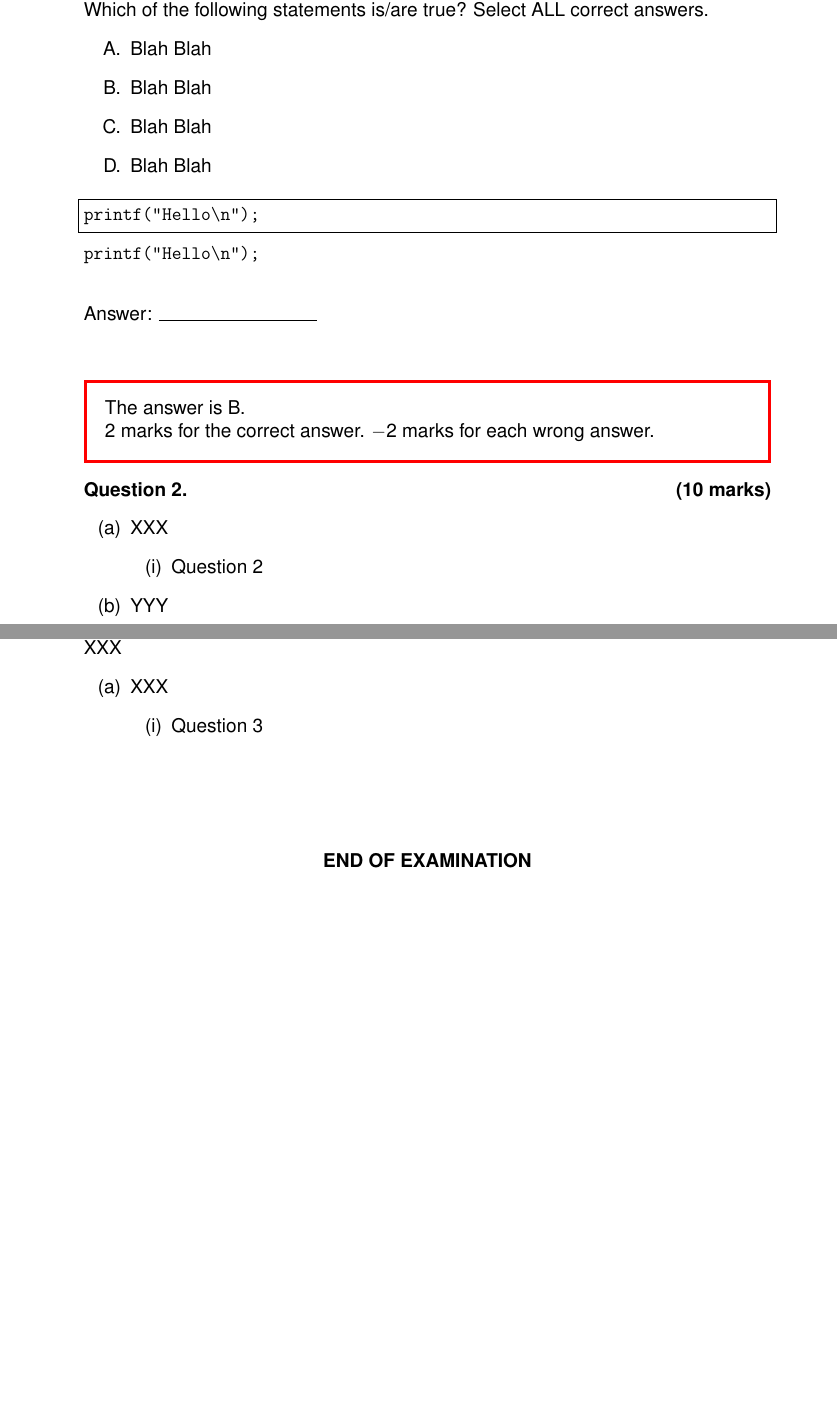
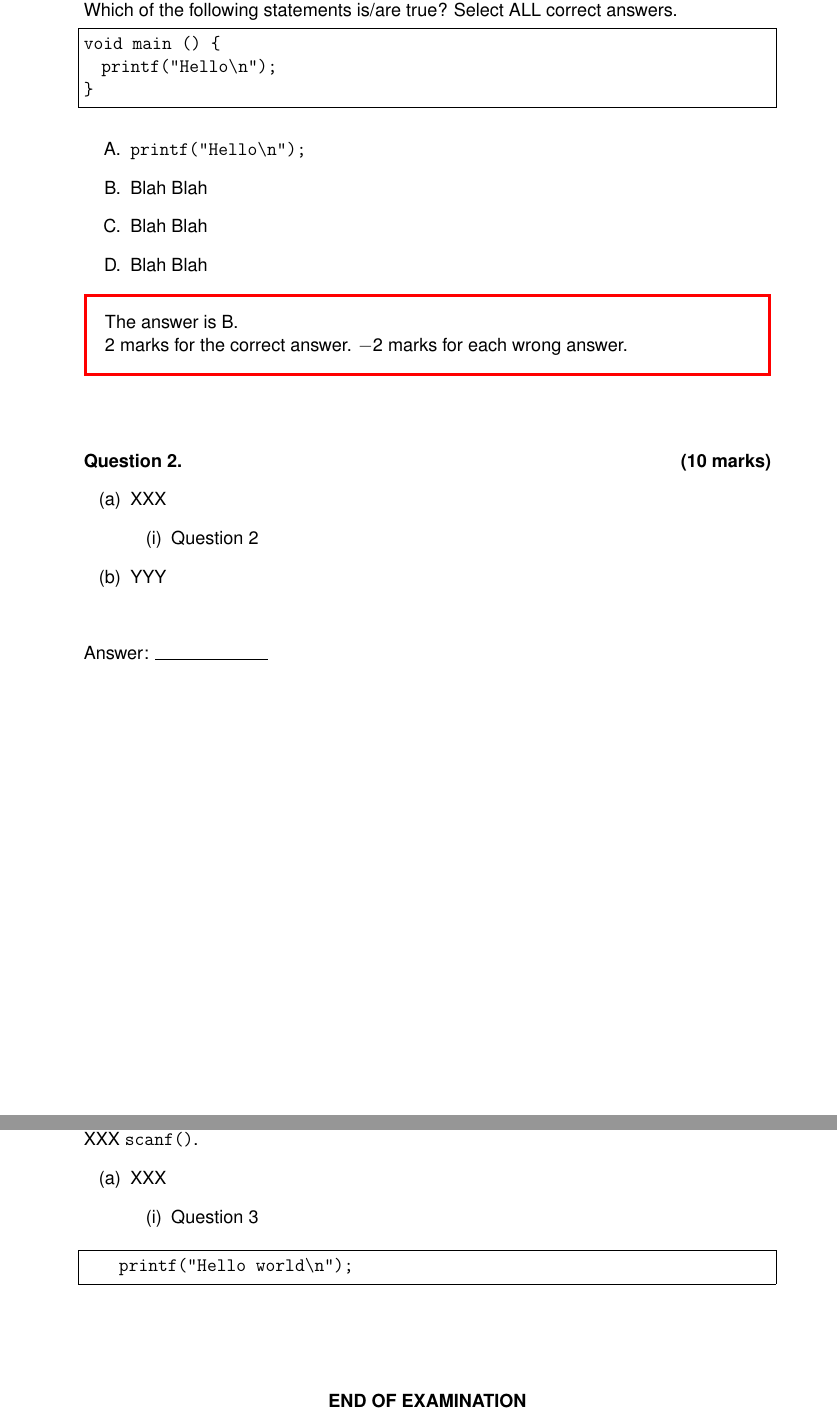
Before and after one commit to lolc/exam_paper_uon, a LaTeX problem sheet (exam_paper_template_with_cover.tex): two parts of pages 2 and 3 of 3 before the commit and two parts of pages 2 and 3 of 4 after it, joined at a grey line, cut so that both start at the same text, the shorter picture padded with empty space. Compiled offline with pdfLaTeX.

Commit message:
Minor update

```diff
--- a/exam_paper_template_with_cover.tex
+++ b/exam_paper_template_with_cover.tex
@@ -18,17 +18,18 @@
 % Insert semester, year, module name, and other information here
 \newcommand{\semester}{1} % semester
 \newcommand{\examyear}{2023} % year
-\newcommand{\subjectname}{Digital and Computer Electronics 2} % subject name
+\newcommand{\subjectname}{Subject} % subject name
 \newcommand{\quiznumber}{1} % quiz number
-\newcommand{\modulecode}{ELEC3730} % subject code
+\newcommand{\modulecode}{ELECXXXX} % subject code
 \newcommand{\school}{School of Engineering} % school
-\newcommand{\totalqn}{NINE~(9)} % total number of questions
+\newcommand{\totalqn}{TEN~(10)} % total number of questions
 \newcommand{\totalmarks}{100} % total marks
 % ==========
 
 % Use Helvetica for everything
 \renewcommand{\familydefault}{\sfdefault}
-\usepackage[scaled=1]{helvet}
+\usepackage[scaled]{helvet}
+%\usepackage{couriers} % Don't use couriers font for ttfamily. It's too wide.
 \usepackage[helvet]{sfmath}
 \everymath={\sf}
 
@@ -80,15 +81,15 @@
 \setlength{\fboxrule}{2pt}
 \setlength{\fboxsep}{4mm}
 
-\newcommand\solution[1]{\ifsoln \begin{mysol} {#1} \end{mysol} \else \fi}
-
 \newenvironment{mysol}[1][]%
 {\color{red} %
 \begin{boxedminipage}[t]{\textwidth} %
 \color{black}#1} %
 {\end{boxedminipage} \medskip}
 
+\newcommand\solution[1]{\ifsoln \begin{mysol} {#1} \end{mysol} \else \fi}
 \newcommand\myskip{\bigskip \bigskip}
+\newcommand\answerfield{\myskip Answer: \rule{2.5cm}{0.2mm}}
 
 \lstset{
   basicstyle=\ttfamily,
@@ -264,29 +265,27 @@
 % Make sure that there is no space before the % sign below
 \begin{question}[2]\label{rtos}%
   Which of the following statements is/are true? Select ALL correct answers.
+  \begin{lstlisting}
+void main () {
+  printf("Hello\n");
+}
+\end{lstlisting}
+
   \begin{enumerate}[A.]
-  \item Blah Blah
+  \item \lstinline{printf("Hello\n");}
   \item\label{rtos-correct} Blah Blah
   \item Blah Blah
   \item Blah Blah
   \end{enumerate}
 
-  \begin{lstlisting}
-printf("Hello\n");
-\end{lstlisting}
-
-\lstinline{printf("Hello\n");}
-
-  \myskip
-
-  Answer: \rule{3.5cm}{0.2mm}
+  \solution{
+  The answer is \ref{rtos-correct}\\
+  2 marks for the correct answer. $-2$ marks for each wrong answer.
+}
 
 \end{question}
 
-\solution{
-  The answer is \ref{rtos-correct}\\
-  2 marks for the correct answer. $-2$ marks for each wrong answer.
-}
+
 
 \begin{question}[10]\label{q2}%
   % Include \vspace{-1.5\topsep} if there is no parapgraph preceeding enumerate
@@ -298,6 +297,8 @@ printf("Hello\n");
     \end{enumerate}
   \item YYY
   \end{enumerate}
+
+  \answerfield
 \end{question}
 
 
@@ -305,13 +306,16 @@ printf("Hello\n");
 
 
 \begin{question}[20]\label{q3}%
-  XXX
+  XXX \lstinline{scanf()}.
   \begin{enumerate}[(a)]
   \item XXX
     \begin{enumerate}[(i)]
     \item Question~\ref{q3}
     \end{enumerate}
   \end{enumerate}
+  \begin{lstlisting}
+    printf("Hello world\n");
+  \end{lstlisting}
 \end{question}
 
 
```
Also changed, not shown: exam_paper_template_with_cover.pdf, exam_paper_template_with_cover.tex (10 more changed lines).
